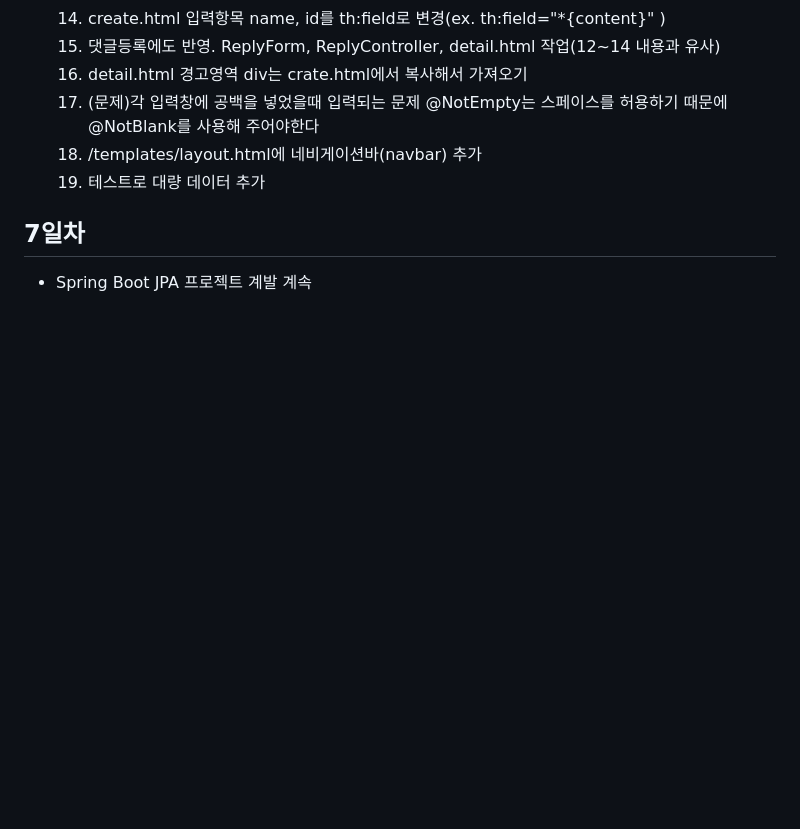
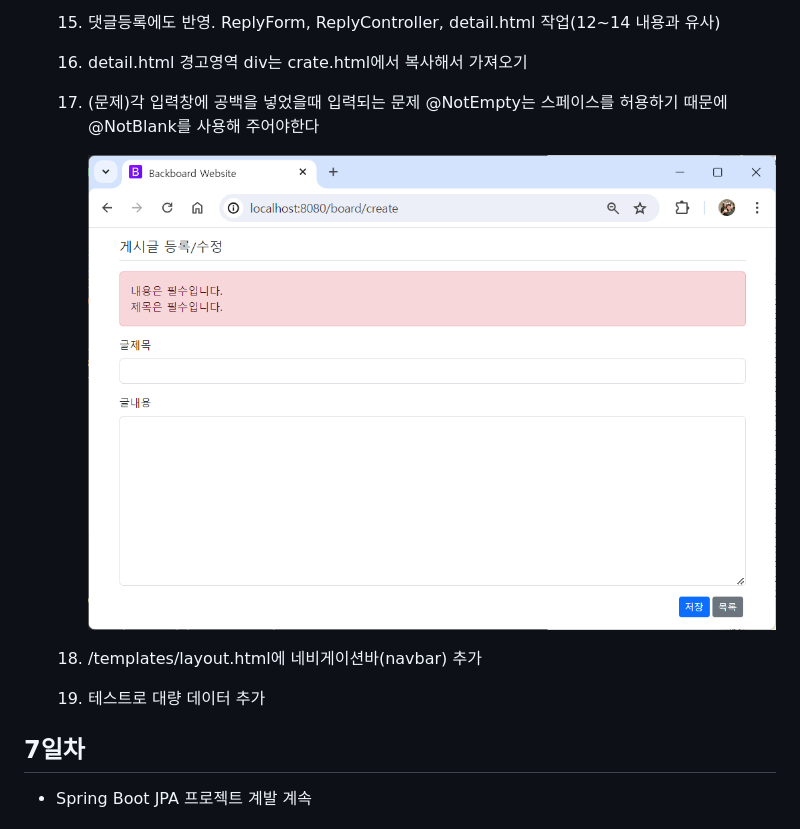
Before and after one commit to GangGnagGnag/basic-springboot-2024, a Markdown page: README.md, the part around the change. GitHub-like rendering; blank space fills up the shorter version.

Commit message:
최종커밋

```diff
--- a/README.md
+++ b/README.md
@@ -329,6 +329,9 @@ Java 빅데이터 개발자과정 Spring Boot 학습 리포지토리
     15. 댓글등록에도 반영. ReplyForm, ReplyController, detail.html 작업(12~14 내용과 유사)
     16. detail.html  경고영역 div는 crate.html에서 복사해서 가져오기
     17. (문제)각 입력창에 공백을 넣었을때 입력되는 문제 @NotEmpty는 스페이스를 허용하기 때문에  @NotBlank를 사용해 주어야한다
+
+        <img src="https://raw.githubusercontent.com/GangGnagGnag/basic-springboot-2024/main/images/sp005.png" width="730">
+
     18. /templates/layout.html에 네비게이션바(navbar) 추가
     19. 테스트로 대량 데이터 추가
 
```
